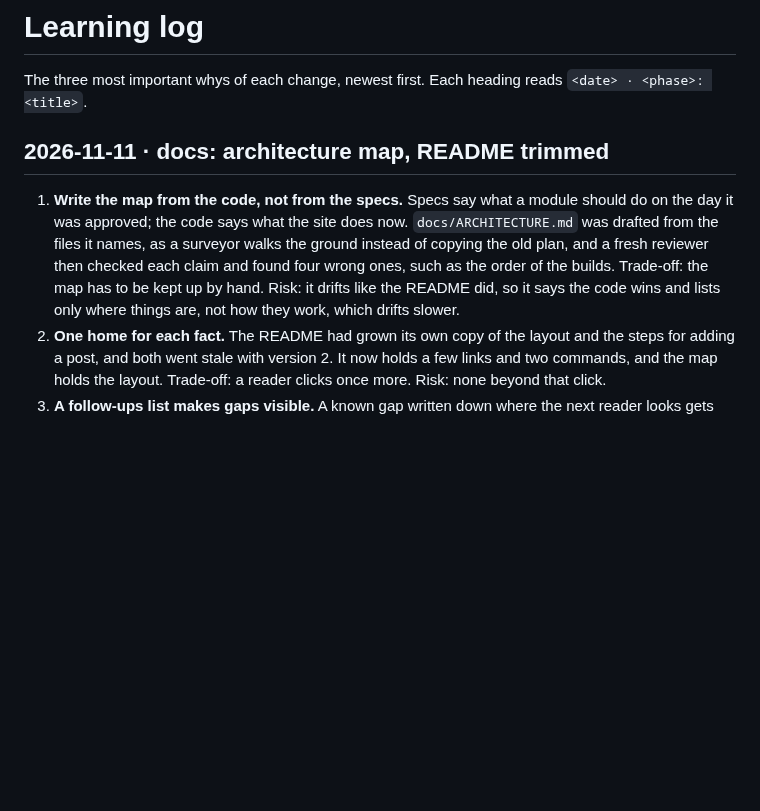
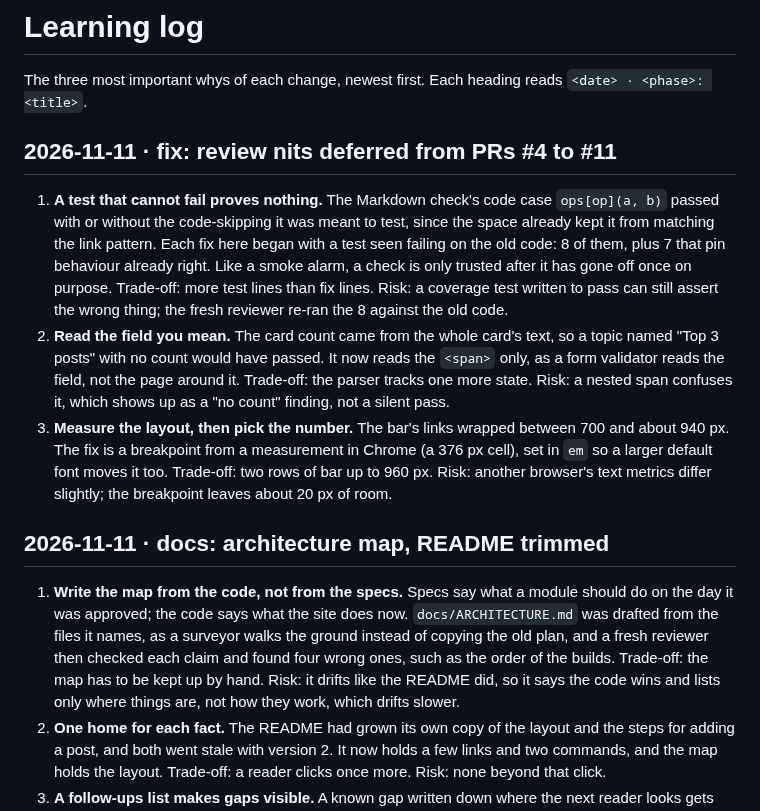
Before and after one commit to r03922123/r03922123.github.io, a Markdown page: docs/learning-log.md, the part around the change. Drawn GitHub-style; blank space fills up the shorter version.

Commit message:
docs: three whys of the review-nits cleanup; CLAUDE.md state; ARCHITECTURE notes check.py's MUSICGEN
Co-Authored-By: Claude Opus 5.5 <noreply@anthropic.com>

```diff
--- a/docs/learning-log.md
+++ b/docs/learning-log.md
@@ -1,14 +1,32 @@
 # Learning log
 
 The three most important whys of each change, newest first. Each heading reads `<date> · <phase>: <title>`.
+
+## 2026-11-11 · fix: review nits deferred from PRs #4 to #11
+
+1. **A test that cannot fail proves nothing.** The Markdown check's code case `ops[op](a, b)` passed with or without
+   the code-skipping it was meant to test, since the space already kept it from matching the link pattern. Each fix
+   here began with a test seen failing on the old code: 8 of them, plus 7 that pin behaviour already right. Like a
+   smoke alarm, a check is only trusted after it has gone off once on purpose. Trade-off: more test lines than fix
+   lines. Risk: a coverage test written to pass can still assert the wrong thing; the fresh reviewer re-ran the 8
+   against the old code.
+2. **Read the field you mean.** The card count came from the whole card's text, so a topic named "Top 3 posts" with
+   no count would have passed. It now reads the `<span>` only, as a form validator reads the field, not the page
+   around it. Trade-off: the parser tracks one more state. Risk: a nested span confuses it, which shows up as a
+   "no count" finding, not a silent pass.
+3. **Measure the layout, then pick the number.** The bar's links wrapped between 700 and about 940 px. The fix is a
+   breakpoint from a measurement in Chrome (a 376 px cell), set in `em` so a larger default font moves it too.
+   Trade-off: two rows of bar up to 960 px. Risk: another browser's text metrics differ slightly; the breakpoint
+   leaves about 20 px of room.
 
 ## 2026-11-11 · docs: architecture map, README trimmed
 
 1. **Write the map from the code, not from the specs.** Specs say what a module should do on the day it was
    approved; the code says what the site does now. `docs/ARCHITECTURE.md` was drafted from the files it names, as a
    surveyor walks the ground instead of copying the old plan, and a fresh reviewer then checked each claim and found
-   four wrong ones, such as the order of the builds. Trade-off: the map has to be kept up by hand. Risk: it drifts like the README did, so it says the code wins and lists only where things are, not how
-   they work, which drifts slower.
+   four wrong ones, such as the order of the builds. Trade-off: the map has to be kept up by hand. Risk: it drifts
+   like the README did, so it says the code wins and lists only where things are, not how they work, which drifts
+   slower.
 2. **One home for each fact.** The README had grown its own copy of the layout and the steps for adding a post, and
    both went stale with version 2. It now holds a few links and two commands, and the map holds the layout.
    Trade-off: a reader clicks once more. Risk: none beyond that click.
```
Also changed, not shown: CLAUDE.md (+3 -1 lines), docs/ARCHITECTURE.md (+3 -2 lines).
